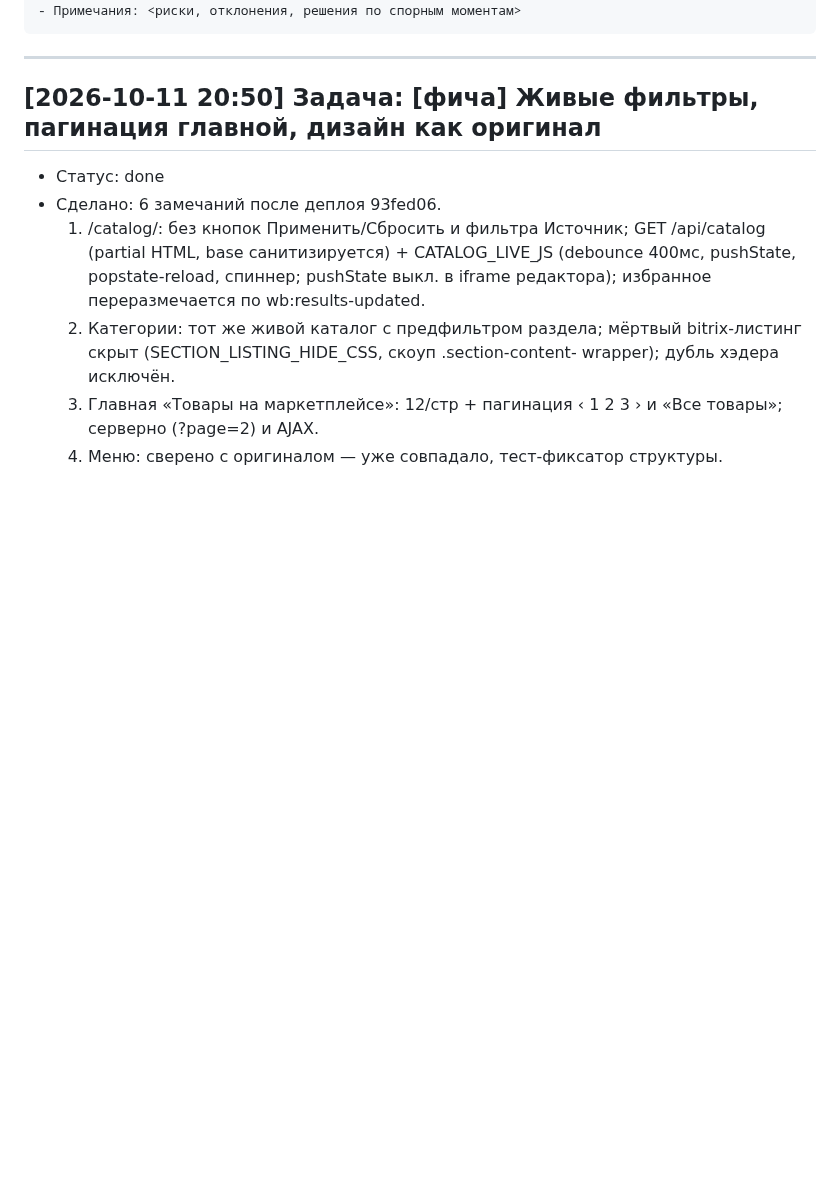
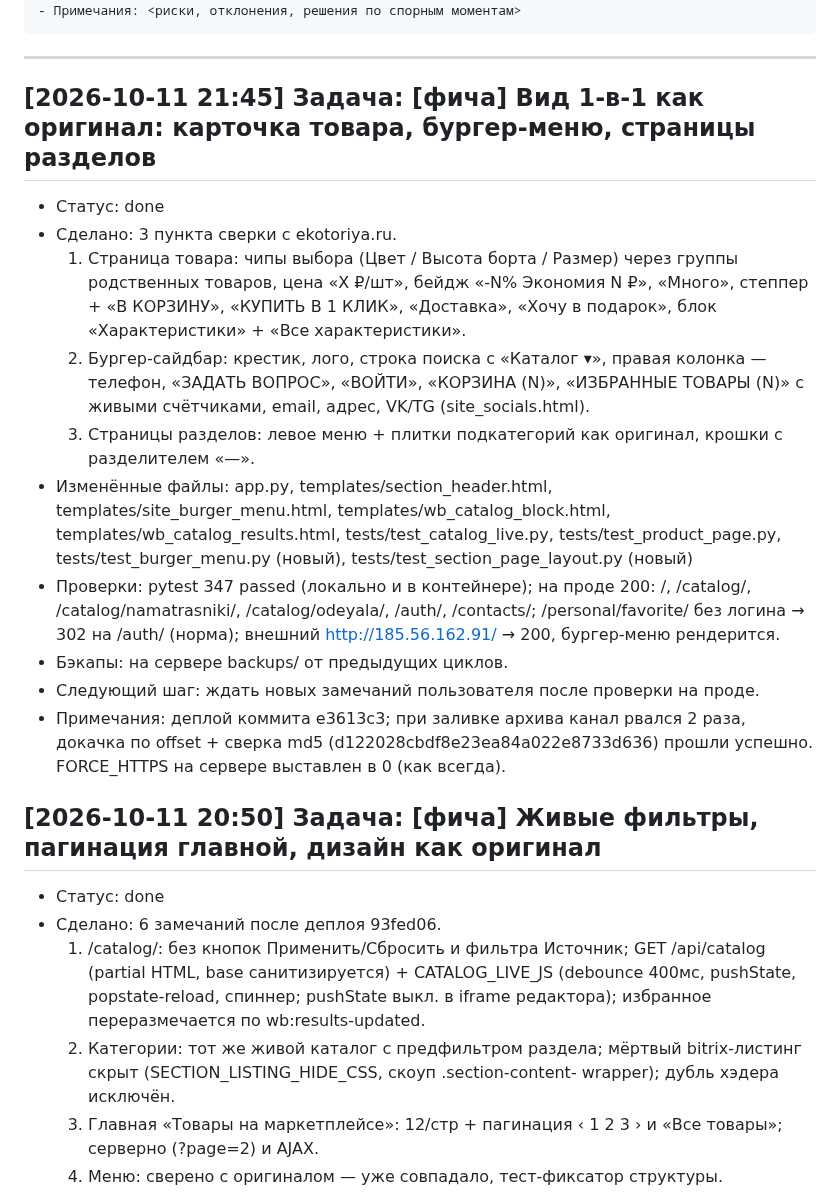
Before and after one commit to Un1v4rse/ekotoriya, a Markdown page: WORKLOG.md, the part around the change. GitHub-like rendering; blank space fills up the shorter version.

Commit message:
WORKLOG: вид 1-в-1 как оригинал (2026-10-11)

````diff
--- a/WORKLOG.md
+++ b/WORKLOG.md
@@ -19,6 +19,34 @@
 ```
 
 ---
+
+## [2026-10-11 21:45] Задача: [фича] Вид 1-в-1 как оригинал: карточка товара, бургер-меню, страницы разделов
+- Статус: done
+- Сделано: 3 пункта сверки с ekotoriya.ru.
+  1) Страница товара: чипы выбора (Цвет / Высота борта / Размер) через группы
+     родственных товаров, цена «X ₽/шт», бейдж «-N% Экономия N ₽», «Много»,
+     степпер + «В КОРЗИНУ», «КУПИТЬ В 1 КЛИК», «Доставка», «Хочу в подарок»,
+     блок «Характеристики» + «Все характеристики».
+  2) Бургер-сайдбар: крестик, лого, строка поиска с «Каталог ▾», правая
+     колонка — телефон, «ЗАДАТЬ ВОПРОС», «ВОЙТИ», «КОРЗИНА (N)»,
+     «ИЗБРАННЫЕ ТОВАРЫ (N)» с живыми счётчиками, email, адрес, VK/TG
+     (site_socials.html).
+  3) Страницы разделов: левое меню + плитки подкатегорий как оригинал,
+     крошки с разделителем «—».
+- Изменённые файлы: app.py, templates/section_header.html,
+  templates/site_burger_menu.html, templates/wb_catalog_block.html,
+  templates/wb_catalog_results.html, tests/test_catalog_live.py,
+  tests/test_product_page.py, tests/test_burger_menu.py (новый),
+  tests/test_section_page_layout.py (новый)
+- Проверки: pytest 347 passed (локально и в контейнере); на проде 200:
+  /, /catalog/, /catalog/namatrasniki/, /catalog/odeyala/, /auth/,
+  /contacts/; /personal/favorite/ без логина → 302 на /auth/ (норма);
+  внешний http://185.56.162.91/ → 200, бургер-меню рендерится.
+- Бэкапы: на сервере backups/ от предыдущих циклов.
+- Следующий шаг: ждать новых замечаний пользователя после проверки на проде.
+- Примечания: деплой коммита e3613c3; при заливке архива канал рвался 2 раза,
+  докачка по offset + сверка md5 (d122028cbdf8e23ea84a022e8733d636) прошли
+  успешно. FORCE_HTTPS на сервере выставлен в 0 (как всегда).
 
 ## [2026-10-11 20:50] Задача: [фича] Живые фильтры, пагинация главной, дизайн как оригинал
 - Статус: done
````
